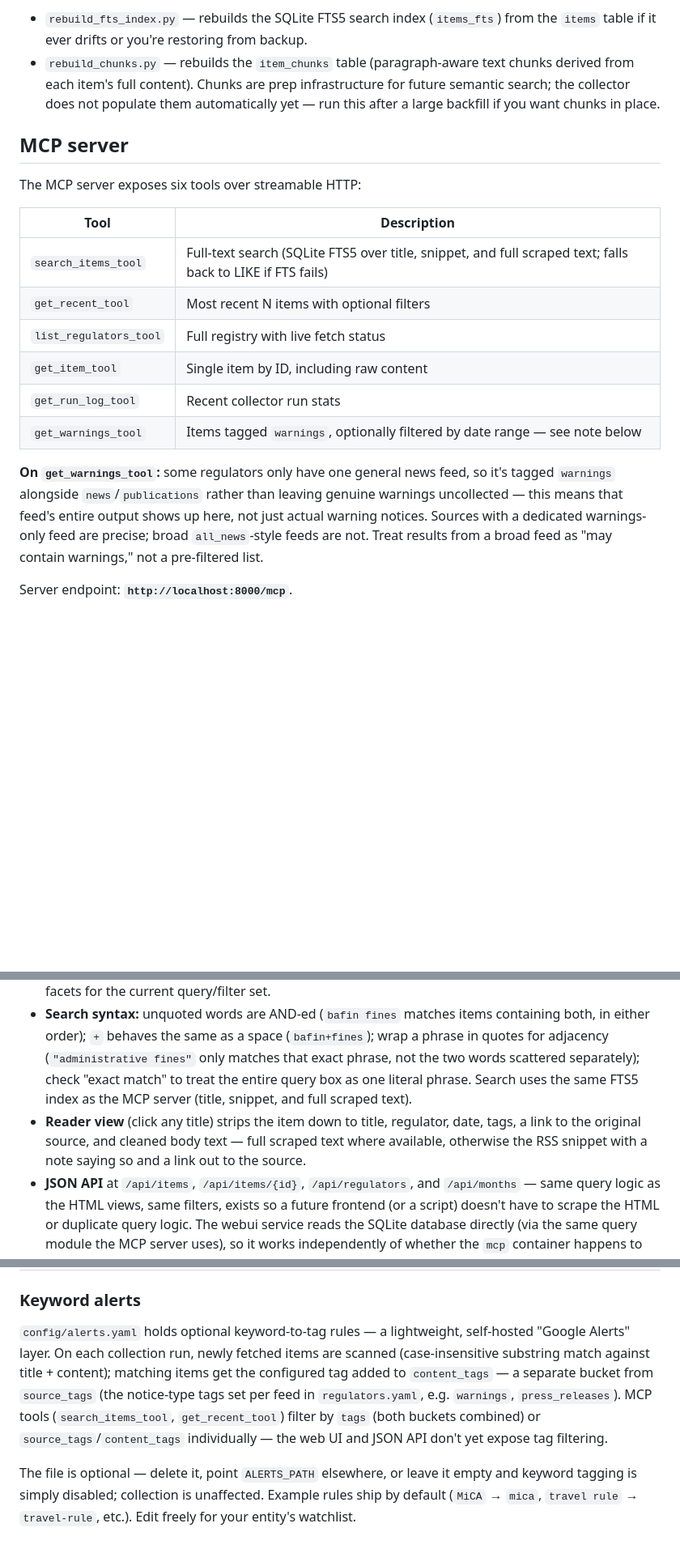
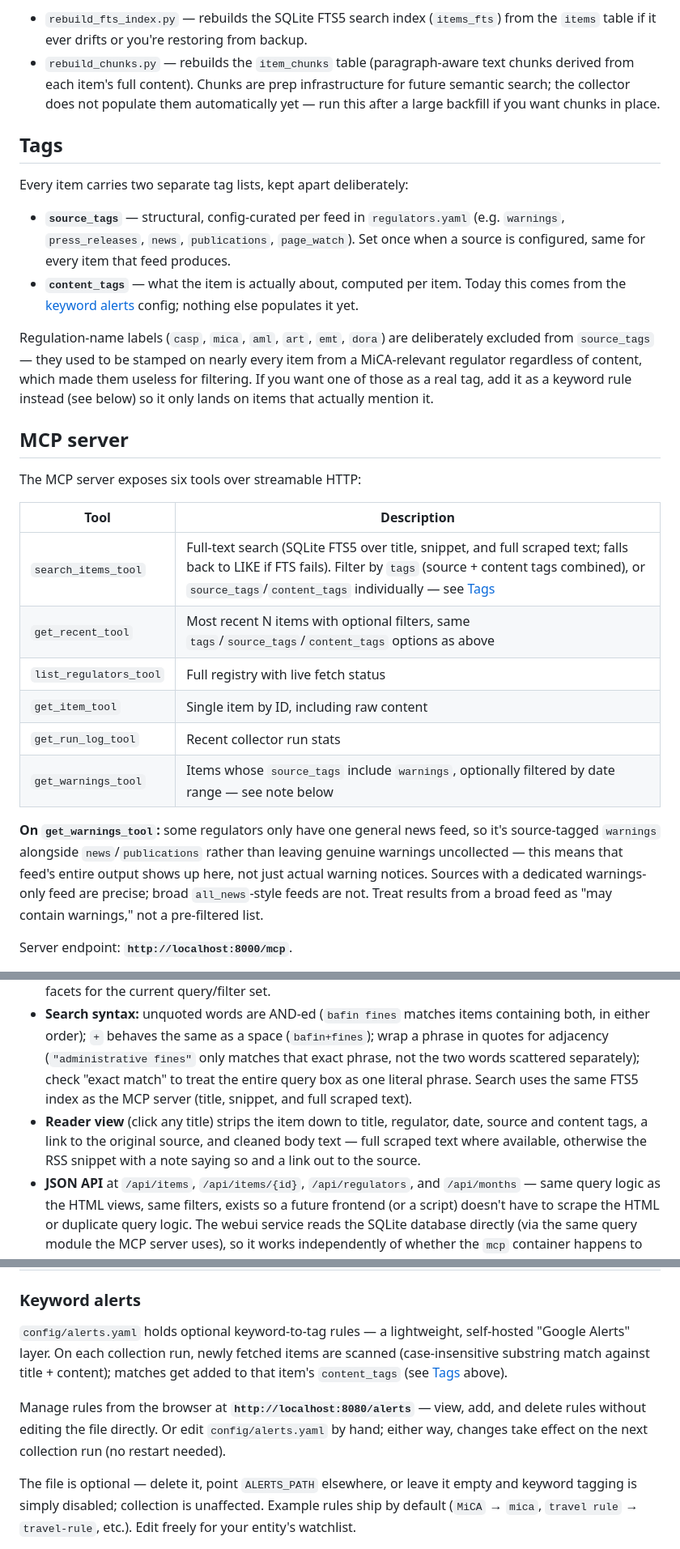
Before and after one commit to klinikal/reg-radar, a Markdown page: README.md, 3 parts joined by grey strips. Shown at 81% size. Rendered like a GitHub page; blank space fills up the shorter version.

Commit message:
docs: document source/content tag split, /alerts UI page, and tag-aware MCP filters

```diff
--- a/README.md
+++ b/README.md
@@ -73,20 +73,29 @@ Two other one-off scripts under `scripts/` are for disaster recovery or after bu
 - `rebuild_fts_index.py` — rebuilds the SQLite FTS5 search index (`items_fts`) from the `items` table if it ever drifts or you're restoring from backup.
 - `rebuild_chunks.py` — rebuilds the `item_chunks` table (paragraph-aware text chunks derived from each item's full content). Chunks are prep infrastructure for future semantic search; the collector does not populate them automatically yet — run this after a large backfill if you want chunks in place.
 
+## Tags
+
+Every item carries two separate tag lists, kept apart deliberately:
+
+- **`source_tags`** — structural, config-curated per feed in `regulators.yaml` (e.g. `warnings`, `press_releases`, `news`, `publications`, `page_watch`). Set once when a source is configured, same for every item that feed produces.
+- **`content_tags`** — what the item is actually about, computed per item. Today this comes from the [keyword alerts](#keyword-alerts) config; nothing else populates it yet.
+
+Regulation-name labels (`casp`, `mica`, `aml`, `art`, `emt`, `dora`) are deliberately excluded from `source_tags` — they used to be stamped on nearly every item from a MiCA-relevant regulator regardless of content, which made them useless for filtering. If you want one of those as a real tag, add it as a keyword rule instead (see below) so it only lands on items that actually mention it.
+
 ## MCP server
 
 The MCP server exposes six tools over streamable HTTP:
 
 | Tool | Description |
 |---|---|
-| `search_items_tool` | Full-text search (SQLite FTS5 over title, snippet, and full scraped text; falls back to LIKE if FTS fails) |
-| `get_recent_tool` | Most recent N items with optional filters |
+| `search_items_tool` | Full-text search (SQLite FTS5 over title, snippet, and full scraped text; falls back to LIKE if FTS fails). Filter by `tags` (source + content tags combined), or `source_tags`/`content_tags` individually — see [Tags](#tags) |
+| `get_recent_tool` | Most recent N items with optional filters, same `tags`/`source_tags`/`content_tags` options as above |
 | `list_regulators_tool` | Full registry with live fetch status |
 | `get_item_tool` | Single item by ID, including raw content |
 | `get_run_log_tool` | Recent collector run stats |
-| `get_warnings_tool` | Items tagged `warnings`, optionally filtered by date range — see note below |
+| `get_warnings_tool` | Items whose `source_tags` include `warnings`, optionally filtered by date range — see note below |
 
-**On `get_warnings_tool`:** some regulators only have one general news feed, so it's tagged `warnings` alongside `news`/`publications` rather than leaving genuine warnings uncollected — this means that feed's entire output shows up here, not just actual warning notices. Sources with a dedicated warnings-only feed are precise; broad `all_news`-style feeds are not. Treat results from a broad feed as "may contain warnings," not a pre-filtered list.
+**On `get_warnings_tool`:** some regulators only have one general news feed, so it's source-tagged `warnings` alongside `news`/`publications` rather than leaving genuine warnings uncollected — this means that feed's entire output shows up here, not just actual warning notices. Sources with a dedicated warnings-only feed are precise; broad `all_news`-style feeds are not. Treat results from a broad feed as "may contain warnings," not a pre-filtered list.
 
 Server endpoint: **`http://localhost:8000/mcp`**.
 
@@ -105,7 +114,7 @@ A minimal, functional list/search/reader view — no build step, server-rendered
 
 - **List view** shows collected items, most recent first, 50 per page with pagination. Filters: keyword search (auto-submits as you type), an exact-match toggle, a multi-select regulator panel (searchable by country, abbreviation, or full name, with per-regulator item counts, last-fetch date, and consecutive-failure warnings), and a date range filter. A **By month** sidebar shows publication-month facets for the current query/filter set.
 - **Search syntax:** unquoted words are AND-ed (`bafin fines` matches items containing both, in either order); `+` behaves the same as a space (`bafin+fines`); wrap a phrase in quotes for adjacency (`"administrative fines"` only matches that exact phrase, not the two words scattered separately); check "exact match" to treat the entire query box as one literal phrase. Search uses the same FTS5 index as the MCP server (title, snippet, and full scraped text).
-- **Reader view** (click any title) strips the item down to title, regulator, date, tags, a link to the original source, and cleaned body text — full scraped text where available, otherwise the RSS snippet with a note saying so and a link out to the source.
+- **Reader view** (click any title) strips the item down to title, regulator, date, source and content tags, a link to the original source, and cleaned body text — full scraped text where available, otherwise the RSS snippet with a note saying so and a link out to the source.
 - **JSON API** at `/api/items`, `/api/items/{id}`, `/api/regulators`, and `/api/months` — same query logic as the HTML views, same filters, exists so a future frontend (or a script) doesn't have to scrape the HTML or duplicate query logic. The webui service reads the SQLite database directly (via the same query module the MCP server uses), so it works independently of whether the `mcp` container happens to be up.
 
 This is intentionally plain — a functional first pass, not a finished design. The query/data layer (`mcpserver/queries.py`) is decoupled from presentation, so upgrading the look (or swapping in a JS frontend against the JSON API) later doesn't require touching how data is fetched or filtered.
@@ -171,7 +180,9 @@ Copy `.env.example` to `.env` and adjust:
 
 ### Keyword alerts
 
-`config/alerts.yaml` holds optional keyword-to-tag rules — a lightweight, self-hosted "Google Alerts" layer. On each collection run, newly fetched items are scanned (case-insensitive substring match against title + content); matching items get the configured tag added to `content_tags` — a separate bucket from `source_tags` (the notice-type tags set per feed in `regulators.yaml`, e.g. `warnings`, `press_releases`). MCP tools (`search_items_tool`, `get_recent_tool`) filter by `tags` (both buckets combined) or `source_tags`/`content_tags` individually — the web UI and JSON API don't yet expose tag filtering.
+`config/alerts.yaml` holds optional keyword-to-tag rules — a lightweight, self-hosted "Google Alerts" layer. On each collection run, newly fetched items are scanned (case-insensitive substring match against title + content); matches get added to that item's `content_tags` (see [Tags](#tags) above).
+
+Manage rules from the browser at **`http://localhost:8080/alerts`** — view, add, and delete rules without editing the file directly. Or edit `config/alerts.yaml` by hand; either way, changes take effect on the next collection run (no restart needed).
 
 The file is optional — delete it, point `ALERTS_PATH` elsewhere, or leave it empty and keyword tagging is simply disabled; collection is unaffected. Example rules ship by default (`MiCA` → `mica`, `travel rule` → `travel-rule`, etc.). Edit freely for your entity's watchlist.
 
```
